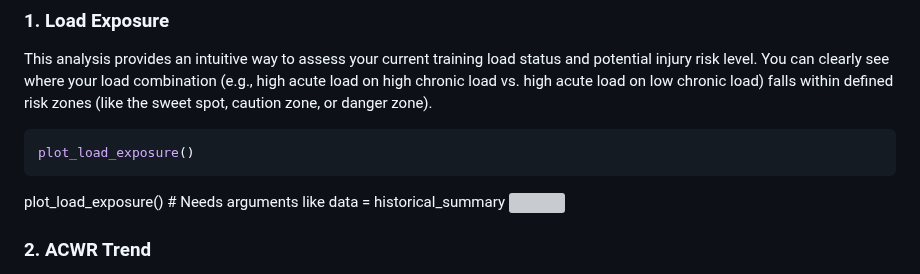
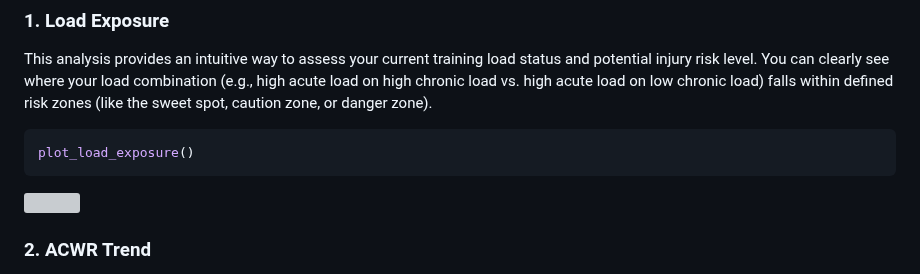
Before and after one commit to HzaCode/Athlytics, a Markdown page: README.md, the part around the change. Rendered like a GitHub page; grey boxes are pictures that could not be loaded.

````diff
--- a/README.md
+++ b/README.md
@@ -39,7 +39,6 @@ This analysis provides an intuitive way to assess your current training load sta
 ``` r
 plot_load_exposure()
 ```
-plot_load_exposure() # Needs arguments like data = historical_summary
 ![](https://gaudy-pipe-239.notion.site/image/attachment%3Ada869625-0481-4b1d-af1a-a1785add2962%3Aimage.png?table=block&id=1c9fc401-a191-8045-aadf-cc29956870ef&spaceId=1d079353-f9e2-45ba-8b15-cf2f96e168c5&width=1420&userId=&cache=v2)
 
 ### 2. ACWR Trend
````
